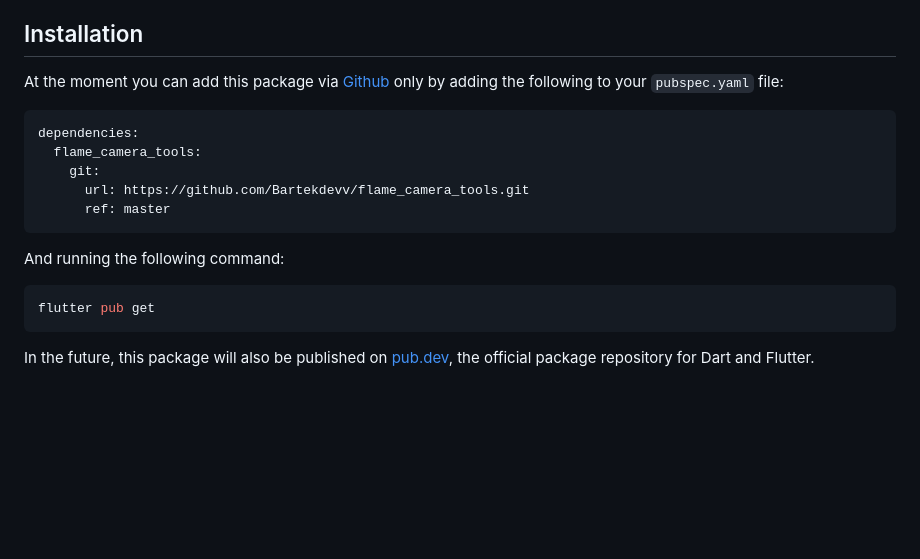
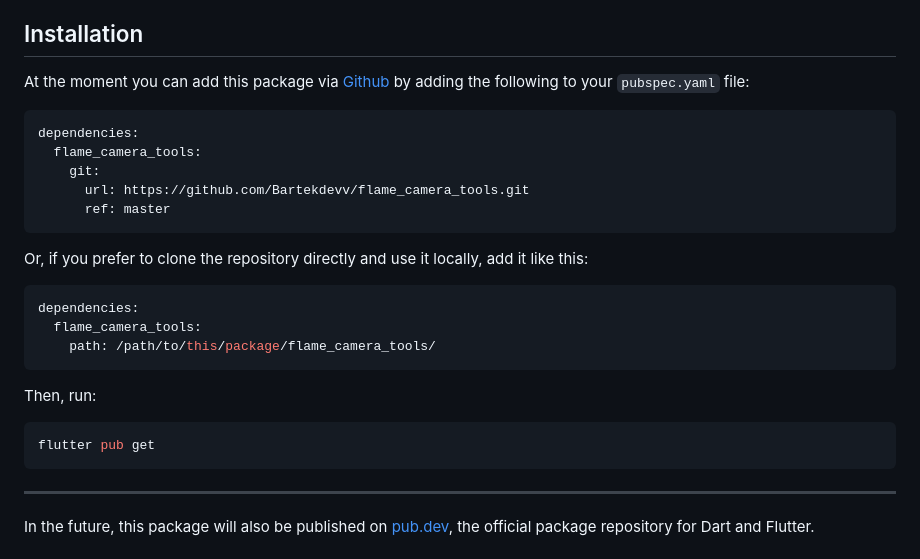
Before and after one commit to bszarlej/flame_camera_tools, a Markdown page: README.md, the part around the change. Rendered like a GitHub page; blank space fills up the shorter version.

````diff
--- a/README.md
+++ b/README.md
@@ -4,7 +4,7 @@ flame_camera_tools is a Flutter package that enhances camera functionality for g
 
 ## Installation
 
-At the moment you can add this package via [Github](https://github.com/Bartekdevv/flame_camera_tools.git) only by adding the following to your `pubspec.yaml` file:
+At the moment you can add this package via [Github](https://github.com/Bartekdevv/flame_camera_tools.git) by adding the following to your `pubspec.yaml` file:
 
 ```yaml
 dependencies:
@@ -14,12 +14,18 @@ dependencies:
       ref: master
 ```
 
-And running the following command:
+Or, if you prefer to clone the repository directly and use it locally, add it like this:
+```yaml
+dependencies:
+  flame_camera_tools:
+    path: /path/to/this/package/flame_camera_tools/
+```
+Then, run:
 
 ```sh
 flutter pub get
 ```
-
+---
 In the future, this package will also be published on [pub.dev](https://pub.dev/), the official package repository for Dart and Flutter.
 
 # Features
````
